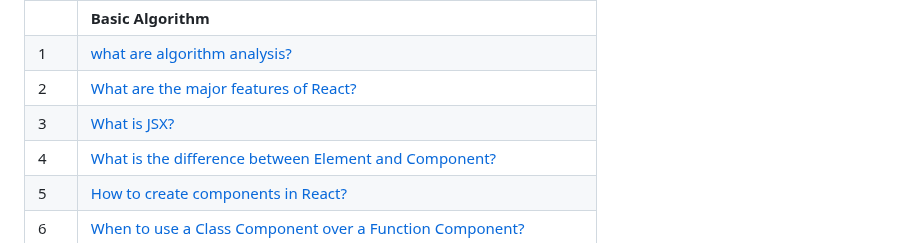
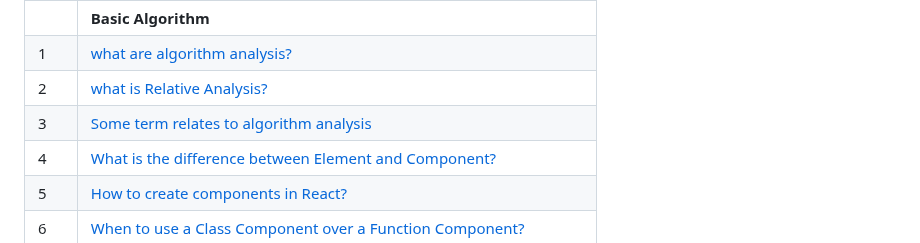
Before and after one commit to sudheerkodali/Algorithm-Analysis-DSA, a Markdown page: README.md, the part around the change. Drawn GitHub-style.

```diff
--- a/README.md
+++ b/README.md
@@ -122,8 +122,8 @@ Developer Sudheer chowdari kodali
 | --- | -------------------------------------------------------------------------------------------------------------------------------------------------------------------------------------------------------------------------------- |
 |     | **Basic Algorithm**                                                                                                                                        |
 | 1   | [what are algorithm analysis?](#)                                                                                                                          |
-| 2   | [What are the major features of React?](#what-are-the-major-features-of-react)                                                                             |
-| 3   | [What is JSX?](#what-is-jsx)                                                                                                                               |
+| 2   | [what is Relative Analysis?](#)                                                                             |
+| 3   | [Some term relates to algorithm analysis](#)                                                                                                                               |
 | 4   | [What is the difference between Element and Component?](#what-is-the-difference-between-element-and-component)                                             |
 | 5   | [How to create components in React?](#how-to-create-components-in-react)                                                                                   |
 | 6   | [When to use a Class Component over a Function Component?](#when-to-use-a-class-component-over-a-function-component)                                       |
```
